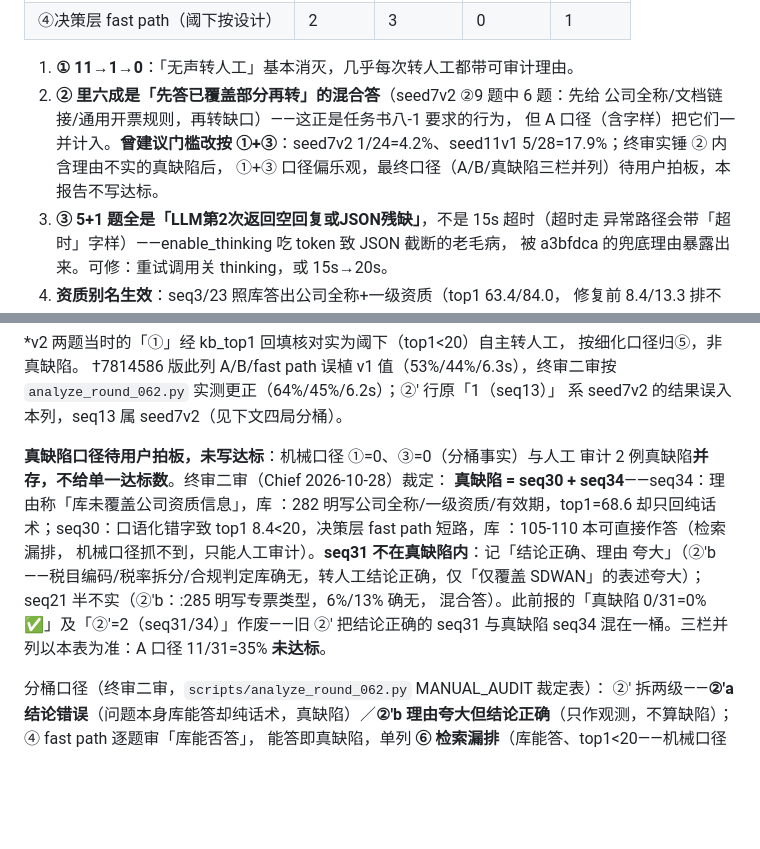
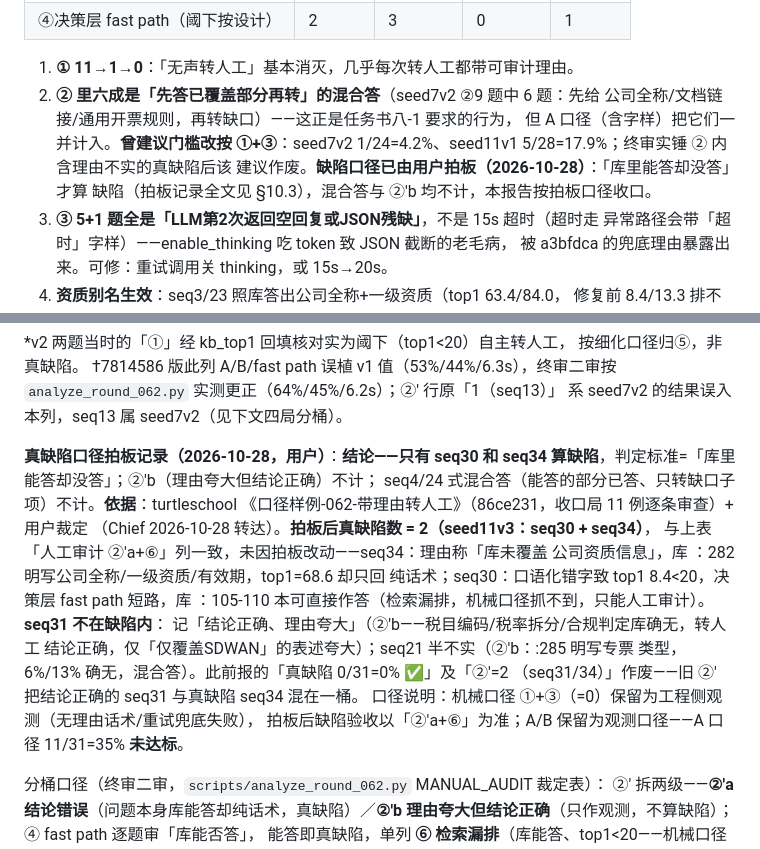
Before and after one commit to liangyf26/kf-xiaoli, a Markdown page: docs/交付-062.md, 2 parts joined by grey strips. GitHub-like rendering; blank space fills up the shorter version.

Commit message:
docs(#062 收口): 真缺陷口径落拍板记录（2026-10-28 用户裁定）
- §10.3「待用户拍板」改为拍板记录：结论=只有 seq30/seq34 算缺陷（判定标准
  =库里能答却没答；②'b 理由夸大但结论正确不计；seq4/24 式混合答不计）；
  依据=turtleschool 口径样例 86ce231 + 用户裁定（Chief 转达）
- 拍板后真缺陷数=2（seed11v3：seq30+seq34），与人工审计列一致未改动；
  机械口径 ①+③=0 保留为工程侧观测，缺陷验收以 ②'a+⑥ 为准
- §10.1 同步：①+③ 验收建议标记作废，指向 §10.3 拍板记录
- A/B 保留观测口径（A 11/31=35% 未达标），全文无「门槛已达标」字样

```diff
--- a/docs/交付-062.md
+++ b/docs/交付-062.md
@@ -297,8 +297,9 @@ cd /tmp/kf062_impl && set -a && . ~/.dsh/volcengine.env && set +a && \
 2. **② 里六成是「先答已覆盖部分再转」的混合答**（seed7v2 ②9 题中 6 题：先给
    公司全称/文档链接/通用开票规则，再转缺口）——这正是任务书八-1 要求的行为，
    但 A 口径（含字样）把它们一并计入。**曾建议门槛改按 ①+③**：seed7v2
-   1/24=4.2%、seed11v1 5/28=17.9%；终审实锤 ② 内含理由不实的真缺陷后，
-   ①+③ 口径偏乐观，最终口径（A/B/真缺陷三栏并列）待用户拍板，本报告不写达标。
+   1/24=4.2%、seed11v1 5/28=17.9%；终审实锤 ② 内含理由不实的真缺陷后该
+   建议作废。**缺陷口径已由用户拍板（2026-10-28）**：「库里能答却没答」才算
+   缺陷（拍板记录全文见 §10.3），混合答与 ②'b 均不计，本报告按拍板口径收口。
 3. **③ 5+1 题全是「LLM第2次返回空回复或JSON残缺」**，不是 15s 超时（超时走
    异常路径会带「超时」字样）——enable_thinking 吃 token 致 JSON 截断的老毛病，
    被 a3bfdca 的兜底理由暴露出来。可修：重试调用关 thinking，或 15s→20s。
@@ -363,17 +364,22 @@ attempt1（thinking off）自愈（875/810/625/707 token finish_reason=stop
 `analyze_round_062.py` 实测更正（64%/45%/6.2s）；②' 行原「1（seq13）」
 系 seed7v2 的结果误入本列，seq13 属 seed7v2（见下文四局分桶）。
 
-**真缺陷口径待用户拍板，未写达标**：机械口径 ①=0、③=0（分桶事实）与人工
-审计 2 例真缺陷**并存，不给单一达标数**。终审二审（Chief 2026-10-28）裁定：
-**真缺陷 = seq30 + seq34**——seq34：理由称「库未覆盖公司资质信息」，库 ：282
-明写公司全称/一级资质/有效期，top1=68.6 却只回纯话术；seq30：口语化错字致
-top1 8.4<20，决策层 fast path 短路，库 ：105-110 本可直接作答（检索漏排，
-机械口径抓不到，只能人工审计）。**seq31 不在真缺陷内**：记「结论正确、理由
-夸大」（②'b——税目编码/税率拆分/合规判定库确无，转人工结论正确，仅「仅覆盖
-SDWAN」的表述夸大）；seq21 半不实（②'b：:285 明写专票类型，6%/13% 确无，
-混合答）。此前报的「真缺陷 0/31=0% ✅」及「②'=2（seq31/34）」作废——旧
-②' 把结论正确的 seq31 与真缺陷 seq34 混在一桶。三栏并列以本表为准：A 口径
-11/31=35% **未达标**。
+**真缺陷口径拍板记录（2026-10-28，用户）**：**结论——只有 seq30 和 seq34
+算缺陷**，判定标准=「库里能答却没答」；②'b（理由夸大但结论正确）不计；
+seq4/24 式混合答（能答的部分已答、只转缺口子项）不计。**依据**：turtleschool
+《口径样例-062-带理由转人工》（86ce231，收口局 11 例逐条审查）+ 用户裁定
+（Chief 2026-10-28 转达）。**拍板后真缺陷数 = 2（seed11v3：seq30 + seq34）**，
+与上表「人工审计 ②'a+⑥」列一致，未因拍板改动——seq34：理由称「库未覆盖
+公司资质信息」，库 ：282 明写公司全称/一级资质/有效期，top1=68.6 却只回
+纯话术；seq30：口语化错字致 top1 8.4<20，决策层 fast path 短路，库 ：105-110
+本可直接作答（检索漏排，机械口径抓不到，只能人工审计）。**seq31 不在缺陷内**：
+记「结论正确、理由夸大」（②'b——税目编码/税率拆分/合规判定库确无，转人工
+结论正确，仅「仅覆盖SDWAN」的表述夸大）；seq21 半不实（②'b：:285 明写专票
+类型，6%/13% 确无，混合答）。此前报的「真缺陷 0/31=0% ✅」及「②'=2
+（seq31/34）」作废——旧 ②' 把结论正确的 seq31 与真缺陷 seq34 混在一桶。
+口径说明：机械口径 ①+③（=0）保留为工程侧观测（无理由话术/重试兜底失败），
+拍板后缺陷验收以「②'a+⑥」为准；A/B 保留为观测口径——A 口径 11/31=35%
+**未达标**。
 
 分桶口径（终审二审，`scripts/analyze_round_062.py` MANUAL_AUDIT 裁定表）：
 ②' 拆两级——**②'a 结论错误**（问题本身库能答却纯话术，真缺陷）／**②'b
```
